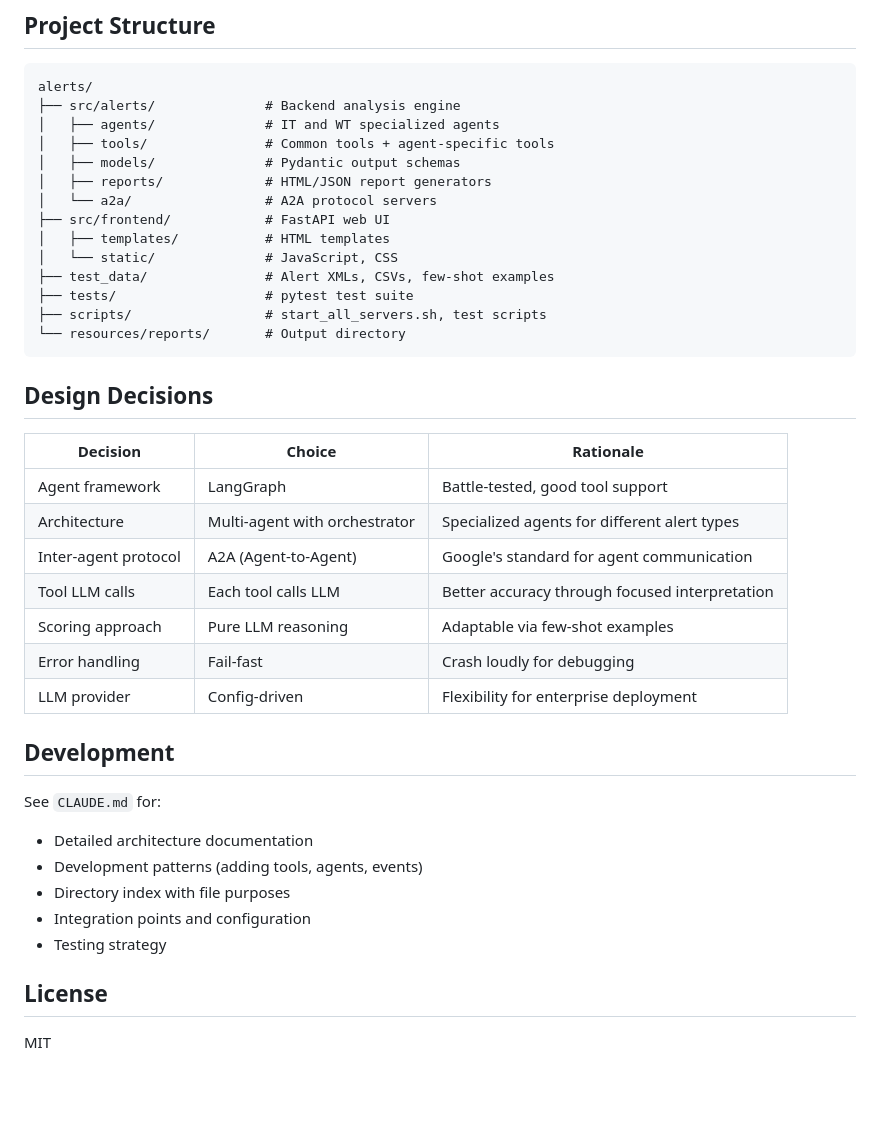
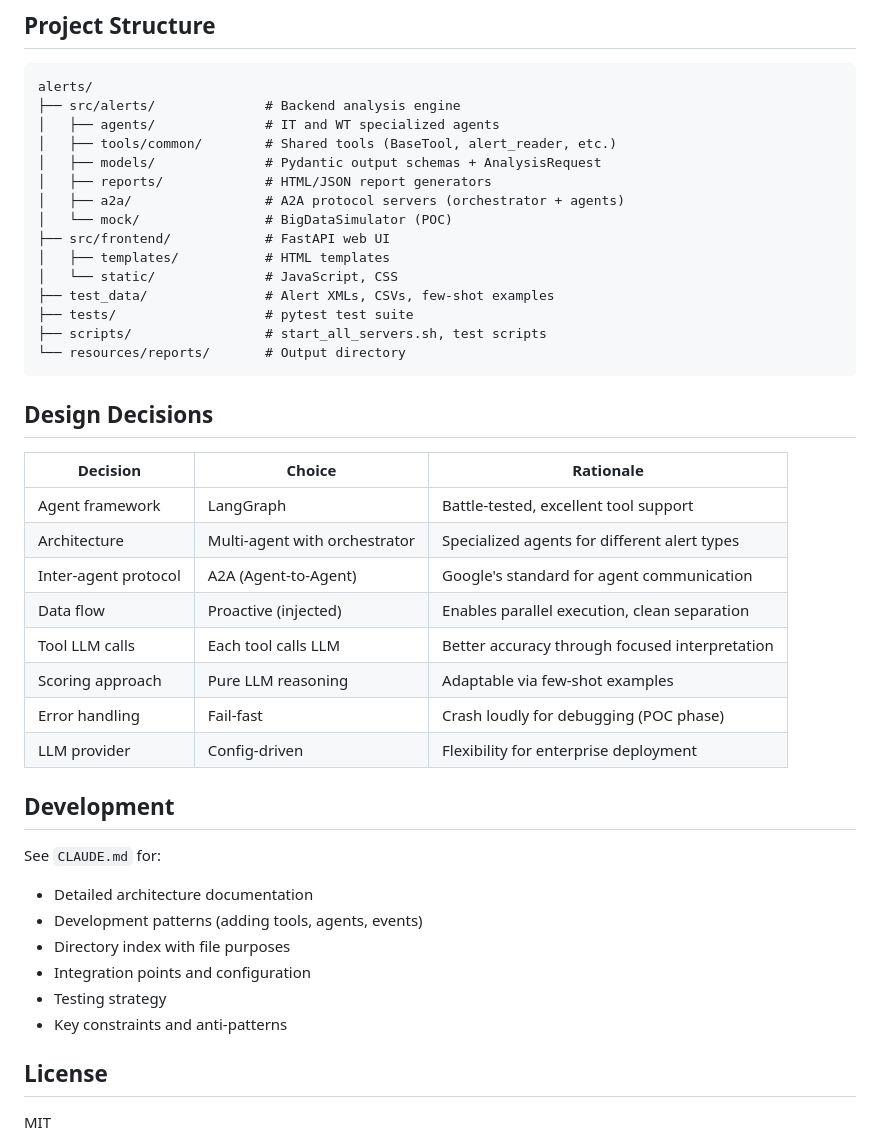
Before and after one commit to rajvermacas/alerts, a Markdown page: README.md, the part around one of its changes. Drawn GitHub-style; blank space fills up the shorter version.

```diff
--- a/README.md
+++ b/README.md
@@ -240,10 +244,11 @@ Add new example scenarios with detailed reasoning. The agent compares current ca
 alerts/
 ├── src/alerts/              # Backend analysis engine
 │   ├── agents/              # IT and WT specialized agents
-│   ├── tools/               # Common tools + agent-specific tools
-│   ├── models/              # Pydantic output schemas
+│   ├── tools/common/        # Shared tools (BaseTool, alert_reader, etc.)
+│   ├── models/              # Pydantic output schemas + AnalysisRequest
 │   ├── reports/             # HTML/JSON report generators
-│   └── a2a/                 # A2A protocol servers
+│   ├── a2a/                 # A2A protocol servers (orchestrator + agents)
+│   └── mock/                # BigDataSimulator (POC)
 ├── src/frontend/            # FastAPI web UI
 │   ├── templates/           # HTML templates
 │   └── static/              # JavaScript, CSS
@@ -257,12 +262,13 @@ alerts/
 
 | Decision | Choice | Rationale |
 |----------|--------|-----------|
-| Agent framework | LangGraph | Battle-tested, good tool support |
+| Agent framework | LangGraph | Battle-tested, excellent tool support |
 | Architecture | Multi-agent with orchestrator | Specialized agents for different alert types |
 | Inter-agent protocol | A2A (Agent-to-Agent) | Google's standard for agent communication |
+| Data flow | Proactive (injected) | Enables parallel execution, clean separation |
 | Tool LLM calls | Each tool calls LLM | Better accuracy through focused interpretation |
 | Scoring approach | Pure LLM reasoning | Adaptable via few-shot examples |
-| Error handling | Fail-fast | Crash loudly for debugging |
+| Error handling | Fail-fast | Crash loudly for debugging (POC phase) |
 | LLM provider | Config-driven | Flexibility for enterprise deployment |
 
 ## Development
@@ -273,6 +279,7 @@ See `CLAUDE.md` for:
 - Directory index with file purposes
 - Integration points and configuration
 - Testing strategy
+- Key constraints and anti-patterns
 
 ## License
 
```
Also changed, not shown: other parts of README.md (+30 -26 lines), .dev-resources/architecture/remove-alert-tool.md (added, +6 -0 lines), CLAUDE.md (+136 -318 lines).
